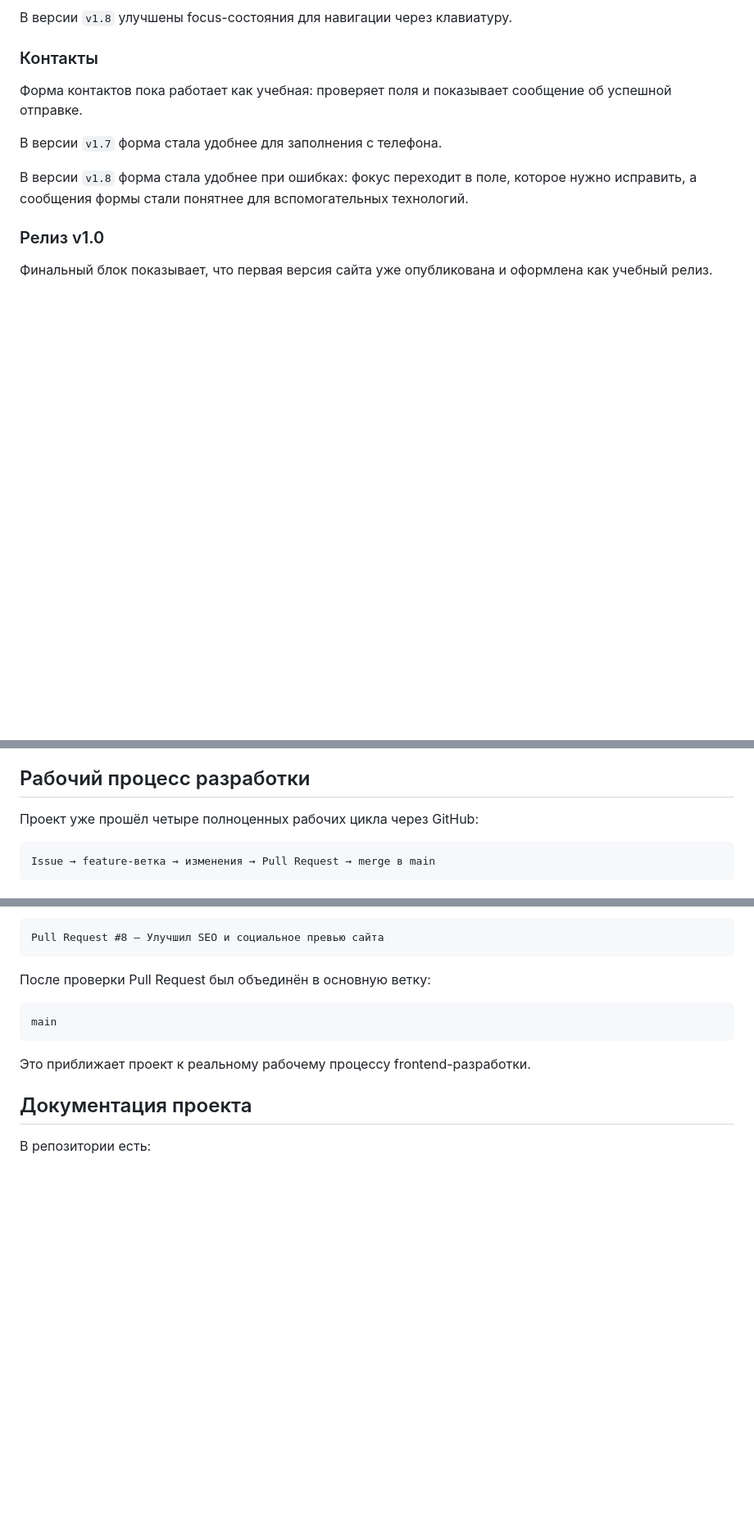
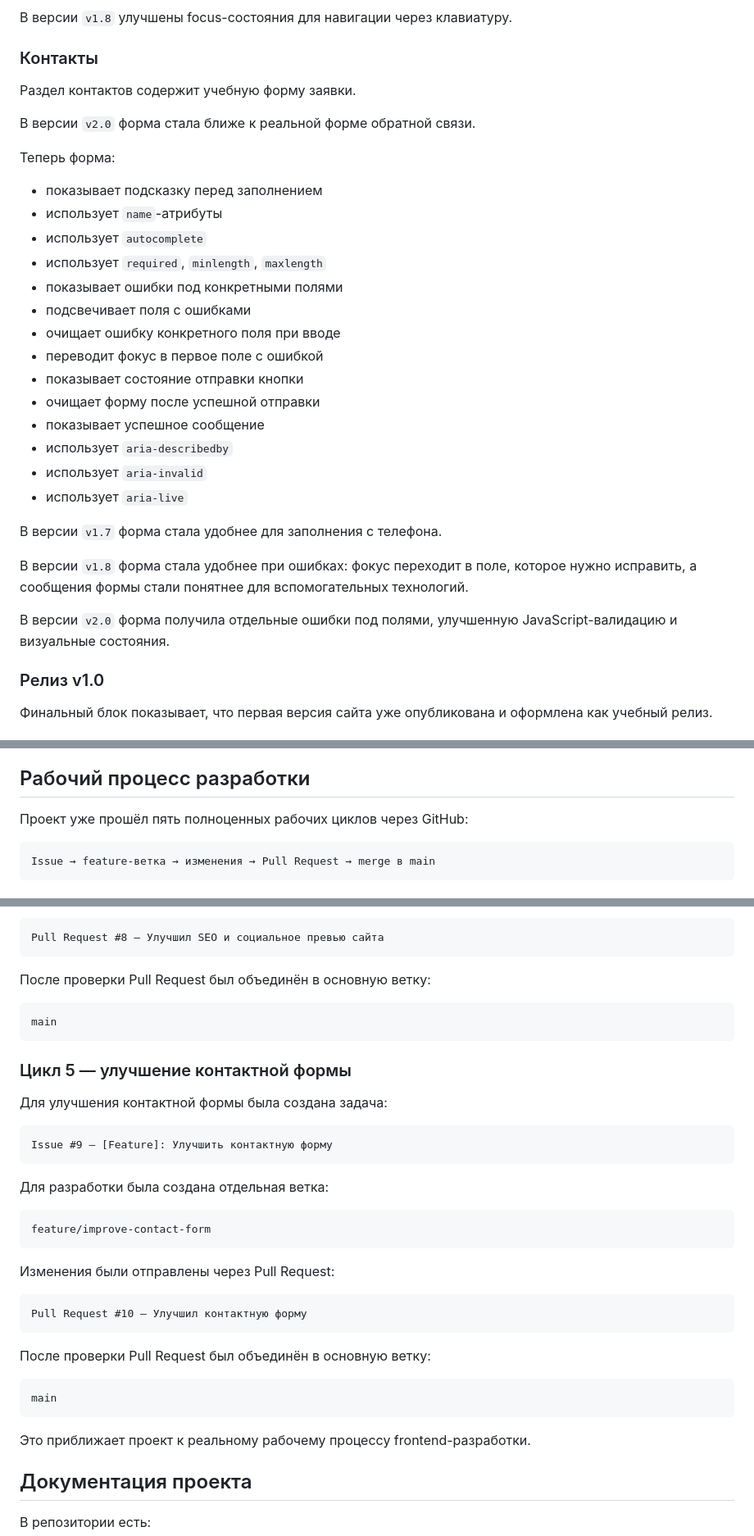
Before and after one commit to nefrit333-cpu/my-first-site, a Markdown page: README.md, 3 parts joined by grey strips. Shown at 82% size. GitHub-like rendering; blank space fills up the shorter version.

````diff
--- a/README.md
+++ b/README.md
@@ -200,11 +208,32 @@ my-first-site/
 
 ### Контакты
 
-Форма контактов пока работает как учебная: проверяет поля и показывает сообщение об успешной отправке.
+Раздел контактов содержит учебную форму заявки.
+
+В версии `v2.0` форма стала ближе к реальной форме обратной связи.
+
+Теперь форма:
+
+- показывает подсказку перед заполнением
+- использует `name`-атрибуты
+- использует `autocomplete`
+- использует `required`, `minlength`, `maxlength`
+- показывает ошибки под конкретными полями
+- подсвечивает поля с ошибками
+- очищает ошибку конкретного поля при вводе
+- переводит фокус в первое поле с ошибкой
+- показывает состояние отправки кнопки
+- очищает форму после успешной отправки
+- показывает успешное сообщение
+- использует `aria-describedby`
+- использует `aria-invalid`
+- использует `aria-live`
 
 В версии `v1.7` форма стала удобнее для заполнения с телефона.
 
 В версии `v1.8` форма стала удобнее при ошибках: фокус переходит в поле, которое нужно исправить, а сообщения формы стали понятнее для вспомогательных технологий.
+
+В версии `v2.0` форма получила отдельные ошибки под полями, улучшенную JavaScript-валидацию и визуальные состояния.
 
 ### Релиз v1.0
 
@@ -401,7 +482,7 @@ npm run format:check
 
 ## Рабочий процесс разработки
 
-Проект уже прошёл четыре полноценных рабочих цикла через GitHub:
+Проект уже прошёл пять полноценных рабочих циклов через GitHub:
 
 ```text
 Issue → feature-ветка → изменения → Pull Request → merge в main
@@ -511,6 +592,32 @@ Pull Request #8 — Улучшил SEO и социальное превью са
 main
 ```
 
+### Цикл 5 — улучшение контактной формы
+
+Для улучшения контактной формы была создана задача:
+
+```text
+Issue #9 — [Feature]: Улучшить контактную форму
+```
+
+Для разработки была создана отдельная ветка:
+
+```text
+feature/improve-contact-form
+```
+
+Изменения были отправлены через Pull Request:
+
+```text
+Pull Request #10 — Улучшил контактную форму
+```
+
+После проверки Pull Request был объединён в основную ветку:
+
+```text
+main
+```
+
 Это приближает проект к реальному рабочему процессу frontend-разработки.
 
 ## Документация проекта
````
Also changed, not shown: other parts of README.md (+79 -6 lines).
